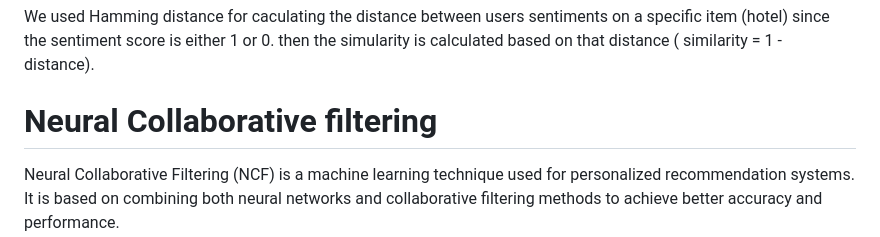
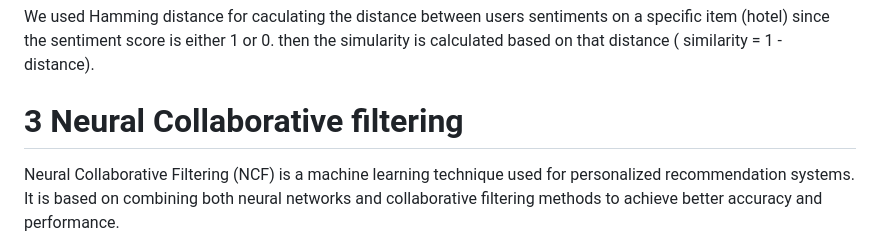
Before and after one commit to hafid34bba/Hybrid-multi-criteria-recommendation-based-on-multi-aspect-sentiment-analysis, a Markdown page: README.md, the part around the change. GitHub-like rendering.

```diff
--- a/README.md
+++ b/README.md
@@ -53,7 +53,7 @@ Our collaborative filtering approach is based on K-nearest neighbors algorithm a
 We used Hamming distance for caculating the distance between users sentiments on a specific item (hotel) since the sentiment score is either 1 or 0. then the simularity is calculated based on that distance ( similarity = 1 - distance).
 
 
-<h1> Neural Collaborative filtering </h1>
+<h1> 3 Neural Collaborative filtering </h1>
 
 Neural Collaborative Filtering (NCF) is a machine learning technique used for personalized recommendation systems. It is based on combining both neural networks and collaborative filtering methods to achieve better accuracy and performance.
 <br>
```
